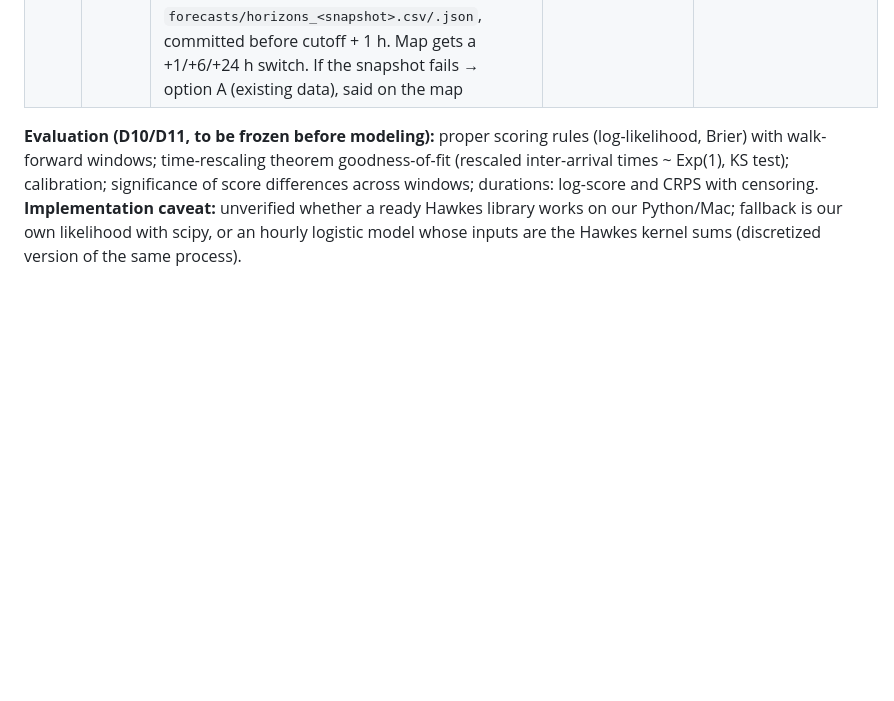
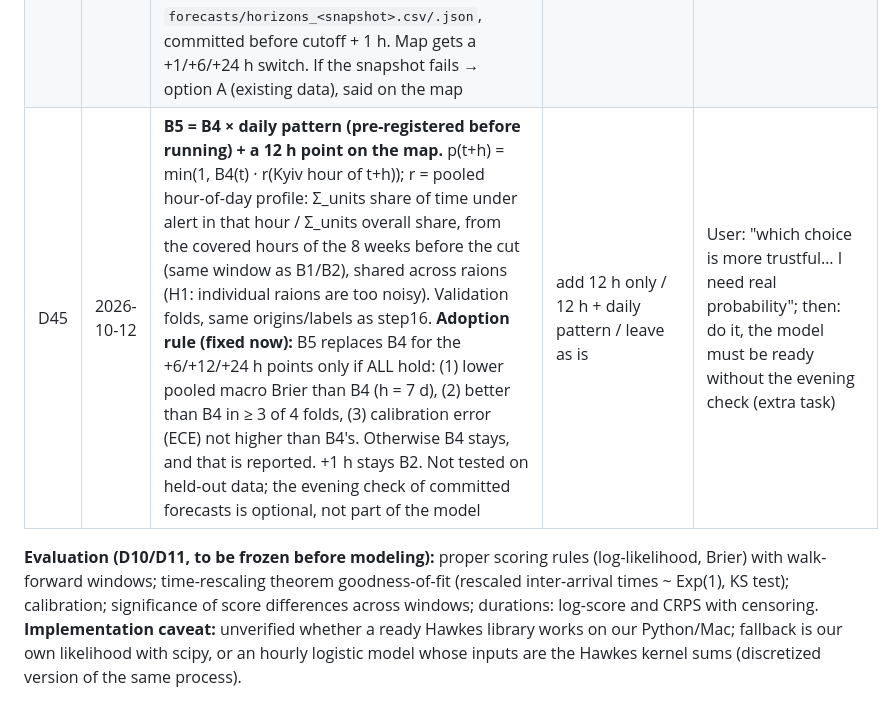
Before and after one commit to limnyks/air-alert-project, a Markdown page: NOTES.md, the part around the change. Drawn GitHub-style; blank space fills up the shorter version.

Commit message:
D45: pre-register B5 (B4 x daily pattern) and its adoption rule
Co-Authored-By: Claude Opus 5.5 <noreply@anthropic.com>

```diff
--- a/NOTES.md
+++ b/NOTES.md
@@ -76,6 +76,7 @@ Updated at the end of every step, after the user approves the changes.
 | D42 | 2026-10-12 | **Live forecast for the map (option A).** Fresh alerts.in.ua snapshot `data/raw/alerts_in_ua_live/20261012T111249Z/` (24/24 OK, 16,671 records, 13.5 min; separate folder, the frozen evaluation snapshot is unchanged). B3 forecast with the evaluation rules: **data up to 2026-10-12 14:12:49 Kyiv (11:12:49 UTC); window 2026-10-12 15:00 Kyiv + 24 h**; 110 raions forecast (median 0.208, min 0.000, max 0.931). Files `forecasts/forecast_20261012T111249Z.csv/.json`, committed before the window start (commit time = proof). Token: full token and fragment absent from all repo files, `.env` not tracked | A fresh snapshot / B existing data labeled | User chose A |
 | D43 | 2026-10-12 | **B4 = exponentially weighted share (pre-registered before running).** p(t) = Σ w·on / Σ w·covered over all past hours before t, w = 0.5^(age/h), h = half-life in days; hours without data (outage, source gap) excluded from both sums; flat across horizons like B3. Candidates h ∈ {3, 7, 14, 30, 60, 120} days. **Selection rule (fixed now):** lowest macro Brier pooled over the 4 validation folds (official data, same origins and labels as step12c); report per-fold Brier and skill vs B3 with day-/week-block intervals; if the winner beats B3 in fewer than 3 of 4 folds, B3 stays the map model. Leakage check as for B1–B3. **No test-window evaluation** (the final test is spent, D31): B4 can only be described as "chosen on validation, not tested on held-out data"; B3 stays the tested reference | B3 only / B4 with h fixed by hand / B4 with h chosen on validation | User asked how to stop a quiet week erasing a region's history (Odesa); accepted B4 with h chosen on validation |
 | D44 | 2026-10-12 | **Live +1 h / +6 h / +24 h forecast (option B).** New alerts.in.ua live snapshot; per horizon the model best on validation (step16): +1 h B2, +6 h and +24 h B4 (h = 7 d); B3 kept as the tested reference column and in the replay. Target = P(under an announced air-raid alert at cutoff + h). Coverage = 30 days before the cutoff (M12); B2 transition table from those 30 days. Script `scripts/step17_live_horizons.py`; output `forecasts/horizons_<snapshot>.csv/.json`, committed before cutoff + 1 h. Map gets a +1/+6/+24 h switch. If the snapshot fails → option A (existing data), said on the map | A existing data / B fresh snapshot / B + C refresh script | User: "let's do b" |
+| D45 | 2026-10-12 | **B5 = B4 × daily pattern (pre-registered before running) + a 12 h point on the map.** p(t+h) = min(1, B4(t) · r(Kyiv hour of t+h)); r = pooled hour-of-day profile: Σ_units share of time under alert in that hour / Σ_units overall share, from the covered hours of the 8 weeks before the cut (same window as B1/B2), shared across raions (H1: individual raions are too noisy). Validation folds, same origins/labels as step16. **Adoption rule (fixed now):** B5 replaces B4 for the +6/+12/+24 h points only if ALL hold: (1) lower pooled macro Brier than B4 (h = 7 d), (2) better than B4 in ≥ 3 of 4 folds, (3) calibration error (ECE) not higher than B4's. Otherwise B4 stays, and that is reported. +1 h stays B2. Not tested on held-out data; the evening check of committed forecasts is optional, not part of the model | add 12 h only / 12 h + daily pattern / leave as is | User: "which choice is more trustful… I need real probability"; then: do it, the model must be ready without the evening check (extra task) |
 
 **Evaluation (D10/D11, to be frozen before modeling):** proper scoring rules (log-likelihood, Brier) with walk-forward windows; time-rescaling theorem goodness-of-fit (rescaled inter-arrival times ~ Exp(1), KS test); calibration; significance of score differences across windows; durations: log-score and CRPS with censoring.
 **Implementation caveat:** unverified whether a ready Hawkes library works on our Python/Mac; fallback is our own likelihood with scipy, or an hourly logistic model whose inputs are the Hawkes kernel sums (discretized version of the same process).
```
